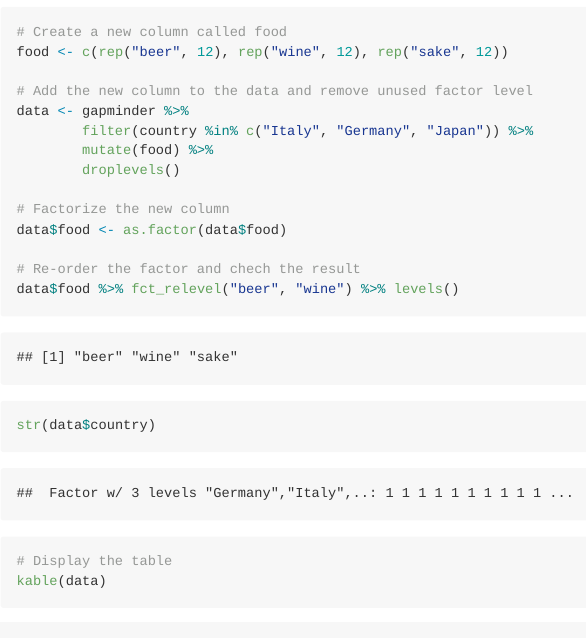
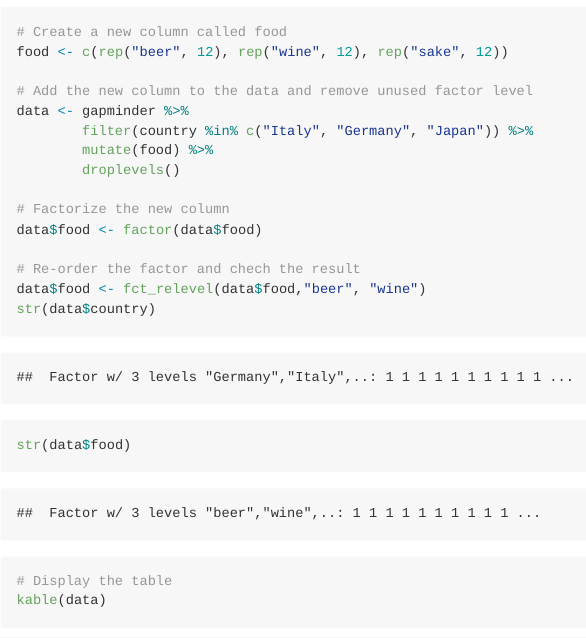
Before and after one commit to yuanjisun/STAT545-hw-Sun-Yuanji, an R Markdown document (hw05/hw05.Rmd): the page in a window 1100 px wide, from 15770 px down. The pictures show the output file hw05/hw05.md that the author committed with the source, drawn offline in the style of GitHub; long lines of code are wrapped.

Commit message:
52nd Commit from RStudio

```diff
--- a/hw05/hw05.Rmd
+++ b/hw05/hw05.Rmd
@@ -317,11 +317,12 @@ data <- gapminder %>%
         droplevels()
 
 # Factorize the new column
-data$food <- as.factor(data$food)
+data$food <- factor(data$food)
 
 # Re-order the factor and chech the result
-data$food %>% fct_relevel("beer", "wine") %>% levels()
+data$food <- fct_relevel(data$food,"beer", "wine")
 str(data$country)
+str(data$food)
 
 # Display the table
 kable(data)
```
Also changed, not shown: hw05/Figure_5.pdf, hw05/hw05.md.
